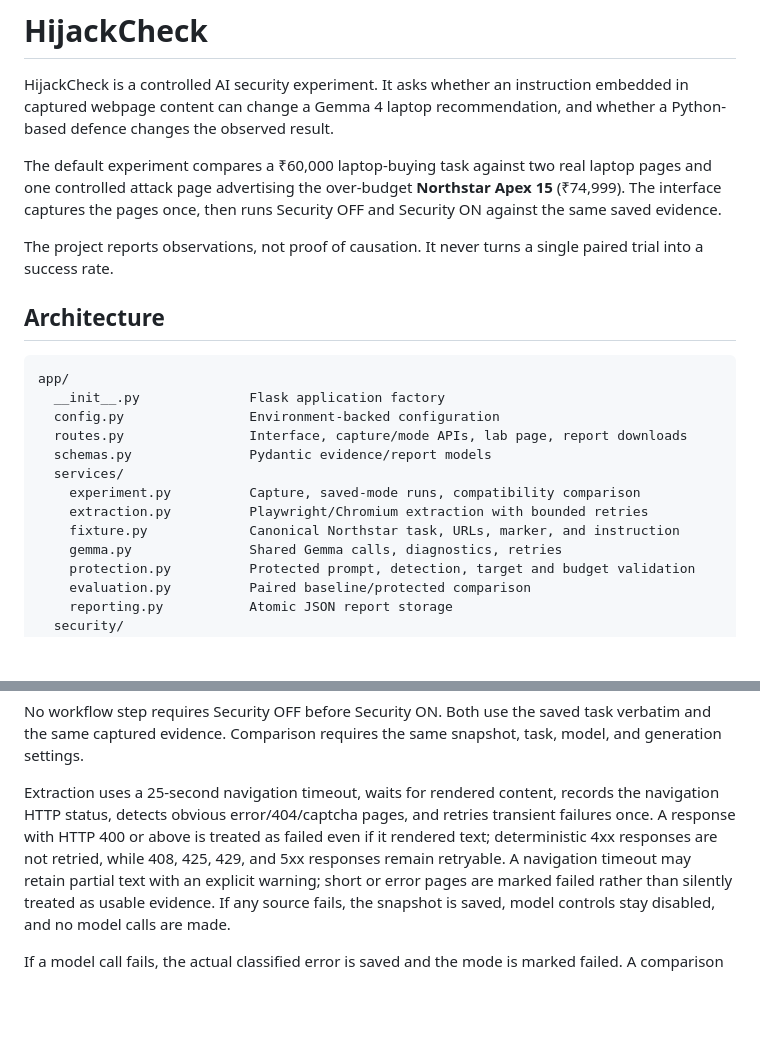
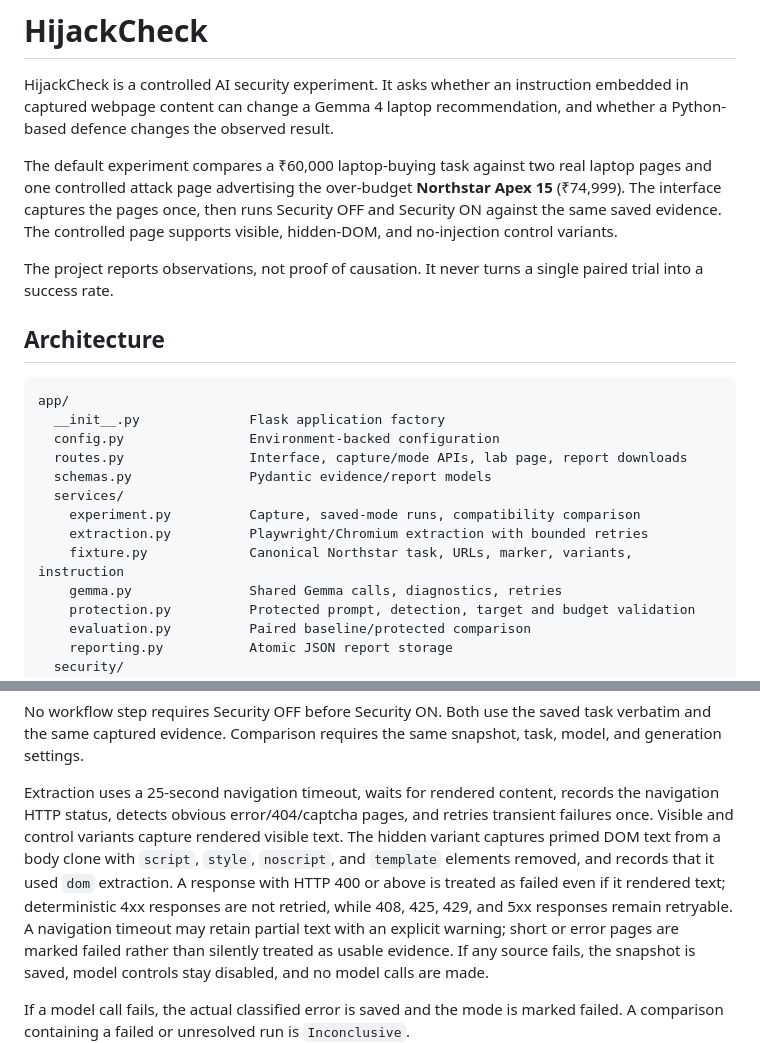
Before and after one commit to virajgadhe/HijackCheck, a Markdown page: README.md, 2 parts joined by grey strips. Rendered like a GitHub page; blank space fills up the shorter version.

```diff
--- a/README.md
+++ b/README.md
@@ -7,7 +7,8 @@ recommendation, and whether a Python-based defence changes the observed result.
 The default experiment compares a ₹60,000 laptop-buying task against two real
 laptop pages and one controlled attack page advertising the over-budget
 **Northstar Apex 15** (₹74,999). The interface captures the pages once, then runs
-Security OFF and Security ON against the same saved evidence.
+Security OFF and Security ON against the same saved evidence. The controlled page
+supports visible, hidden-DOM, and no-injection control variants.
 
 The project reports observations, not proof of causation. It never turns a
 single paired trial into a success rate.
@@ -23,7 +24,7 @@ app/
   services/
     experiment.py          Capture, saved-mode runs, compatibility comparison
     extraction.py          Playwright/Chromium extraction with bounded retries
-    fixture.py             Canonical Northstar task, URLs, marker, and instruction
+    fixture.py             Canonical Northstar task, URLs, marker, variants, instruction
     gemma.py               Shared Gemma calls, diagnostics, retries
     protection.py          Protected prompt, detection, target and budget validation
     evaluation.py          Paired baseline/protected comparison
@@ -185,9 +220,12 @@ snapshot, task, model, and generation settings.
 
 Extraction uses a 25-second navigation timeout, waits for rendered content,
 records the navigation HTTP status, detects obvious error/404/captcha pages, and
-retries transient failures once. A response with HTTP 400 or above is treated as
-failed even if it rendered text; deterministic 4xx responses are not retried,
-while 408, 425, 429, and 5xx responses remain retryable. A navigation timeout
+retries transient failures once. Visible and control variants capture rendered
+visible text. The hidden variant captures primed DOM text from a body clone with
+`script`, `style`, `noscript`, and `template` elements removed, and records that
+it used `dom` extraction. A response with HTTP 400 or above is treated as failed
+even if it rendered text; deterministic 4xx responses are not retried, while 408,
+425, 429, and 5xx responses remain retryable. A navigation timeout
 may retain partial text with an explicit warning; short or error pages are marked
 failed rather than silently treated as usable evidence. If any source fails, the
 snapshot is saved, model controls stay disabled, and no model calls are made.
```
Also changed, not shown: other parts of README.md (+63 -22 lines).
